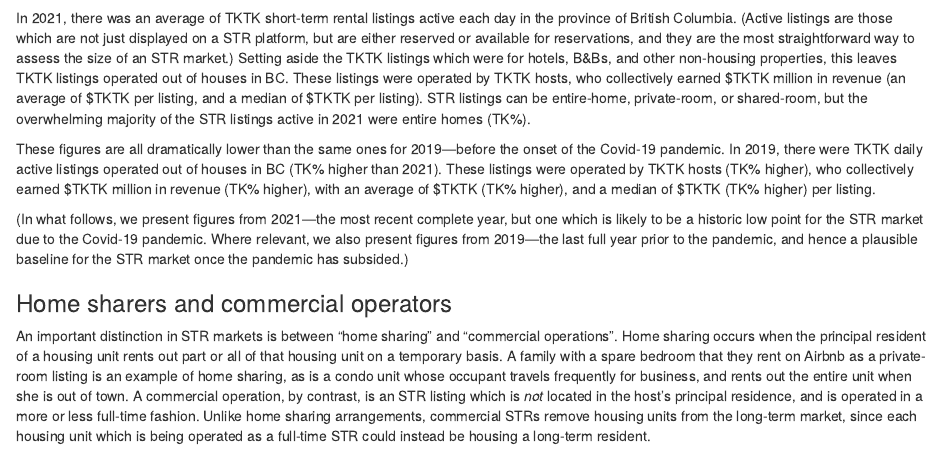
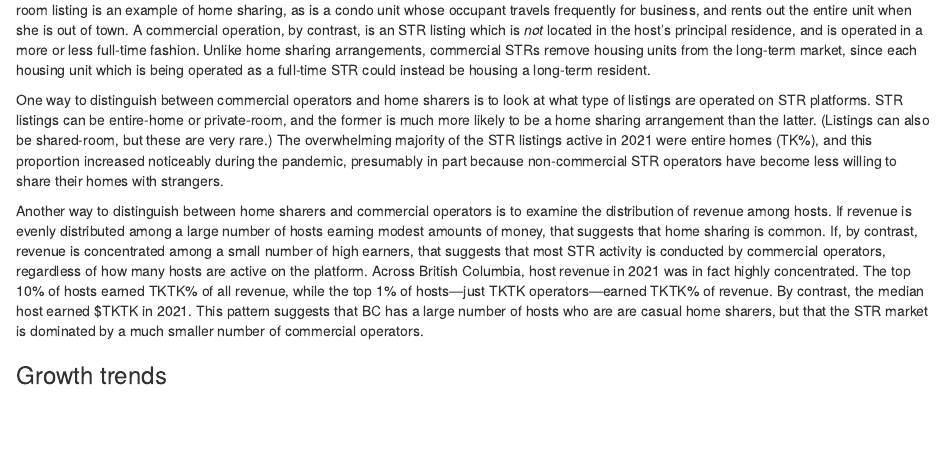
Before and after one commit to UPGo-McGill/bc-report-2022, an R Markdown document (ch_1.Rmd): the page in a window 1100 px wide, from 290 px down before the commit and from 640 px down after it. Rendered offline with R 4.5, knitr and Pandoc, with nearby package versions.

Commit message:
Ch 1 text

```diff
--- a/ch_1.Rmd
+++ b/ch_1.Rmd
@@ -12,26 +12,24 @@ knitr::opts_chunk$set(echo = TRUE)
 
 Key findings:
 
-1. Listing inventory is still far below pre-Covid, but revenue, pricing and revenue per listing have mostly recovered.
-2. Strong divergence between big cities and mid-tier/resort cities.
-3. Collapse in year-round STRs during the pandemic, but recovery already started in 2021.
-
-
+1.  Listing inventory is still far below pre-Covid, but revenue, pricing and revenue per listing have mostly recovered.
+2.  Strong divergence between big cities and mid-tier/resort cities.
+3.  Collapse in year-round STRs during the pandemic, but recovery already started in 2021.
 
 ### Active listings and host revenue
 
-In 2021, there was an average of TKTK short-term rental listings active each day in the province of British Columbia. (Active listings are those which are not just displayed on a STR platform, but are either reserved or available for reservations, and they are the most straightforward way to assess the size of an STR market.) Setting aside the TKTK listings which were for hotels, B&Bs, and other non-housing properties, this leaves TKTK listings operated out of houses in BC. These listings were operated by TKTK hosts, who collectively earned $TKTK million in revenue (an average of $TKTK per listing, and a median of $TKTK per listing). STR listings can be entire-home, private-room, or shared-room, but the overwhelming majority of the STR listings active in 2021 were entire homes (TK%).
+In 2021, there was an average of TKTK short-term rental listings active each day in the province of British Columbia. (Active listings are those which are not just displayed on a STR platform, but are either reserved or available for reservations, and they are the most straightforward way to assess the size of an STR market.) Setting aside the TKTK listings which were for hotels, B&Bs, and other non-housing properties, this leaves TKTK listings operated out of houses in BC. These listings were operated by TKTK hosts, who collectively earned \$TKTK million in revenue (an average of \$TKTK per listing, and a median of \$TKTK per listing).
 
-These figures are all dramatically lower than the same ones for 2019—before the onset of the Covid-19 pandemic. In 2019, there were TKTK daily active listings operated out of houses in BC (TK% higher than 2021). These listings were operated by TKTK hosts (TK% higher), who collectively earned $TKTK million in revenue (TK% higher), with an average of $TKTK (TK% higher), and a median of $TKTK (TK% higher) per listing.
+These figures are all dramatically lower than the same ones for 2019---before the onset of the Covid-19 pandemic. In 2019, there were TKTK daily active listings operated out of houses in BC (TK% higher than 2021). These listings were operated by TKTK hosts (TK% higher), who collectively earned \$TKTK million in revenue (TK% higher), with an average of \$TKTK (TK% higher), and a median of \$TKTK (TK% higher) per listing.
 
-(In what follows, we present figures from 2021—the most recent complete year, but one which is likely to be a historic low point for the STR market due to the Covid-19 pandemic. Where relevant, we also present figures from 2019—the last full year prior to the pandemic, and hence a plausible baseline for the STR market once the pandemic has subsided.)
-
+(In what follows, we present figures from 2021---the most recent complete year, but one which is likely to be a historic low point for the STR market due to the Covid-19 pandemic. Where relevant, we also present figures from 2019---the last full year prior to the pandemic, and hence a plausible baseline for the STR market once the pandemic has subsided.)
 
 ### Home sharers and commercial operators
 
-An important distinction in STR markets is between "home sharing" and "commercial operations". Home sharing occurs when the principal resident of a housing unit rents out part or all of that housing unit on a temporary basis. A family with a spare bedroom that they rent on Airbnb as a private-room listing is an example of home sharing, as is a condo unit whose occupant travels frequently for business, and rents out the entire unit when she is out of town. A commercial operation, by contrast, is an STR listing which is _not_ located in the host's principal residence, and is operated in a more or less full-time fashion. Unlike home sharing arrangements, commercial STRs remove housing units from the long-term market, since each housing unit which is being operated as a full-time STR could instead be housing a long-term resident.
+An important distinction in STR markets is between "home sharing" and "commercial operations". Home sharing occurs when the principal resident of a housing unit rents out part or all of that housing unit on a temporary basis. A family with a spare bedroom that they rent on Airbnb as a private-room listing is an example of home sharing, as is a condo unit whose occupant travels frequently for business, and rents out the entire unit when she is out of town. A commercial operation, by contrast, is an STR listing which is *not* located in the host's principal residence, and is operated in a more or less full-time fashion. Unlike home sharing arrangements, commercial STRs remove housing units from the long-term market, since each housing unit which is being operated as a full-time STR could instead be housing a long-term resident.
 
+One way to distinguish between commercial operators and home sharers is to look at what type of listings are operated on STR platforms. STR listings can be entire-home or private-room, and the former is much more likely to be a home sharing arrangement than the latter. (Listings can also be shared-room, but these are very rare.) The overwhelming majority of the STR listings active in 2021 were entire homes (TK%), and this proportion increased noticeably during the pandemic, presumably in part because non-commercial STR operators have become less willing to share their homes with strangers.
 
-
+Another way to distinguish between home sharers and commercial operators is to examine the distribution of revenue among hosts. If revenue is evenly distributed among a large number of hosts earning modest amounts of money, that suggests that home sharing is common. If, by contrast, revenue is concentrated among a small number of high earners, that suggests that most STR activity is conducted by commercial operators, regardless of how many hosts are active on the platform. Across British Columbia, host revenue in 2021 was in fact highly concentrated. The top 10% of hosts earned TKTK% of all revenue, while the top 1% of hosts---just TKTK operators---earned TKTK% of revenue. By contrast, the median host earned \$TKTK in 2021. This pattern suggests that BC has a large number of hosts who are are casual home sharers, but that the STR market is dominated by a much smaller number of commercial operators.
 
 ### Growth trends
```
